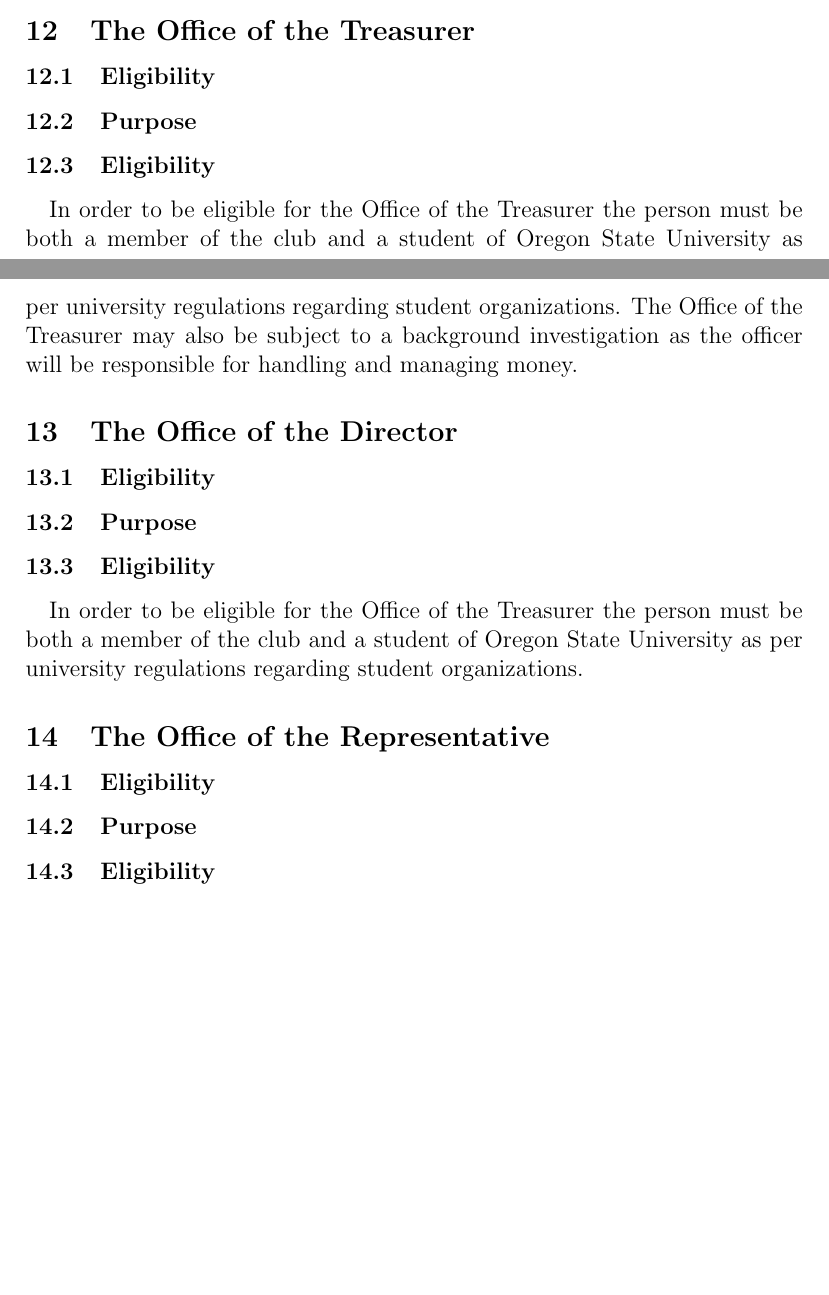
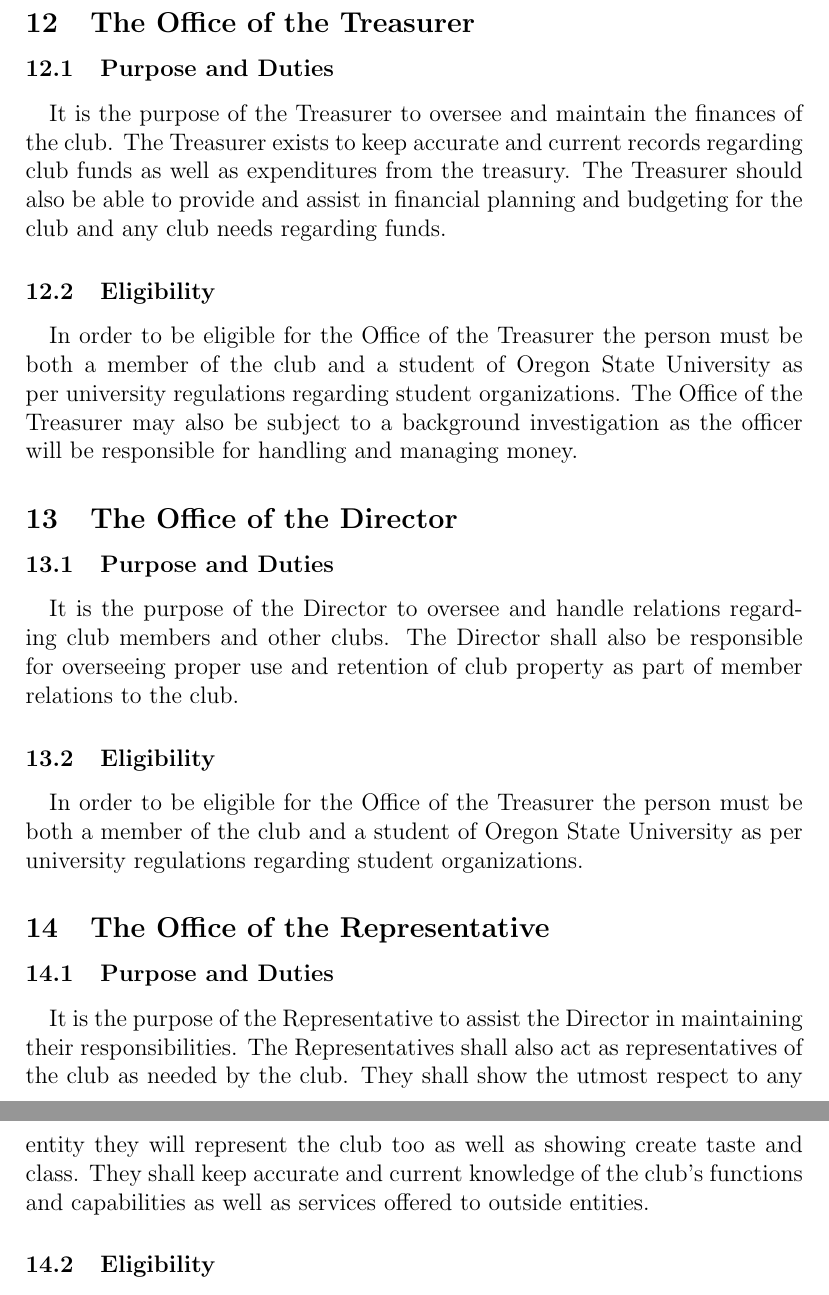
Before and after one commit to radiian/OSUITC, a LaTeX document (ConstitutionDraft/ConstitutionDraft1.tex): two parts of pages 8 and 9 of 9, joined at a grey line, cut so that both start at the same text, the shorter picture padded with empty space. Compiled offline with pdfLaTeX.

Commit message:
Added officer requirements and duties.

```diff
--- a/ConstitutionDraft/ConstitutionDraft1.tex
+++ b/ConstitutionDraft/ConstitutionDraft1.tex
@@ -182,23 +188,30 @@ Eligibility for the Office of the Vice President shall be the same as those of t
 In order to be eligible for the Office of the Secretary the person must be both a member of the club and a student of Oregon State University as per university regulations regarding student organizations.
 
 \subsection{The Office of the Treasurer}
-\subsubsection{Eligibility}
-\subsubsection{Purpose}
+\subsubsection{Purpose and Duties}
+\paragraph{}
+It is the purpose of the Treasurer to oversee and maintain the finances of the club. The Treasurer exists to keep accurate and current records regarding club funds as well as expenditures from the treasury.
+The Treasurer should also be able to provide and assist in financial planning and budgeting for the club and any club needs regarding funds.
 \subsubsection{Eligibility}
 \paragraph{}
 In order to be eligible for the Office of the Treasurer the person must be both a member of the club and a student of Oregon State University as per university regulations regarding student organizations.
 The Office of the Treasurer may also be subject to a background investigation as the officer will be responsible for handling and managing money.
 
 \subsection{The Office of the Director}
-\subsubsection{Eligibility}
-\subsubsection{Purpose}
+\subsubsection{Purpose and Duties}
+\paragraph{}
+It is the purpose of the Director to oversee and handle relations regarding club members and other clubs. The Director shall also be responsible for overseeing proper use and retention of club property as
+part of member relations to the club.
 \subsubsection{Eligibility}
 \paragraph{}
 In order to be eligible for the Office of the Treasurer the person must be both a member of the club and a student of Oregon State University as per university regulations regarding student organizations.
 
 \subsection{The Office of the Representative}
-\subsubsection{Eligibility}
-\subsubsection{Purpose}
+\subsubsection{Purpose and Duties}
+\paragraph{}
+It is the purpose of the Representative to assist the Director in maintaining their responsibilities. The Representatives shall also act as representatives of the club as needed by the club. They shall show
+the utmost respect to any entity they will represent the club too as well as showing create taste and class. They shall keep accurate and current knowledge of the club's functions and capabilities as well
+as services offered to outside entities.
 \subsubsection{Eligibility}
 \paragraph{}
 In order to be eligible for the Office of the Treasurer the person must be both a member of the club and a student of Oregon State University as per university regulations regarding student organizations.
```
Also changed, not shown: ConstitutionDraft/ConstitutionDraft1.pdf, ConstitutionDraft/ConstitutionDraft1.tex (18 more changed lines), 6 other files.
